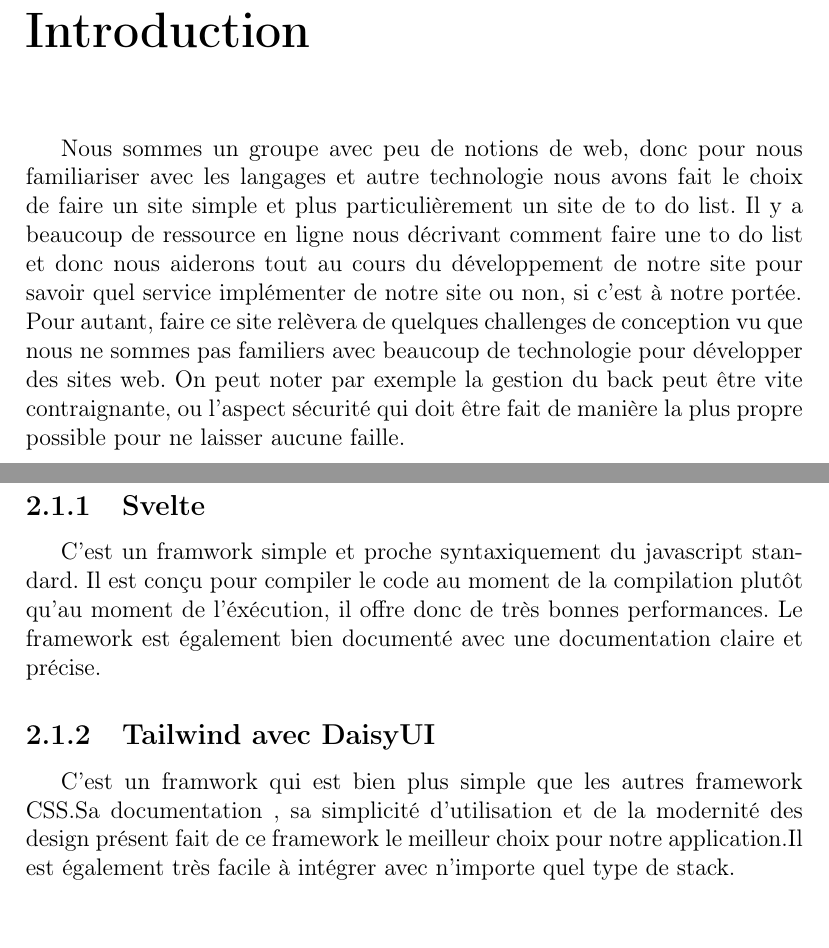
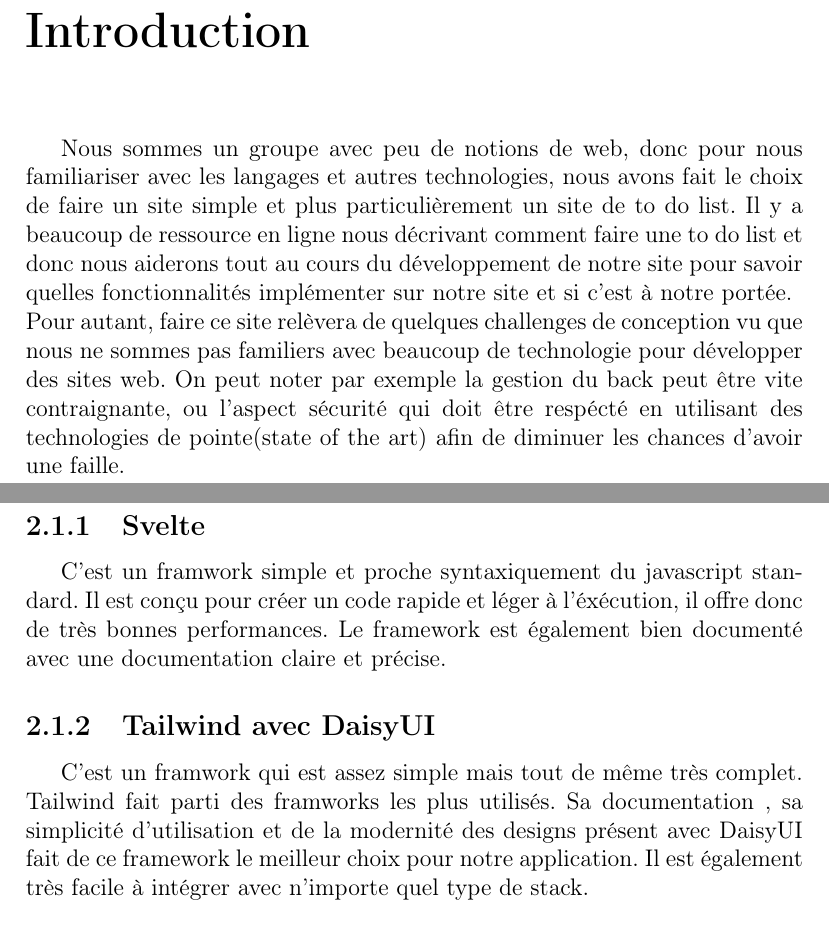
Before and after one commit to nielsmerceron/AWS, a LaTeX document (rapport/Rendu final/Rapport_G8_Todolist.tex): two parts of pages 3 and 4 of 11, joined at a grey line, cut so that both start at the same text. Compiled offline with pdfLaTeX.

Commit message:
rapport: petit détails en plus et correction de certaines fautes

```diff
--- a/rapport/Rendu final/Rapport_G8_Todolist.tex
+++ b/rapport/Rendu final/Rapport_G8_Todolist.tex
@@ -58,24 +56,29 @@
 \tableofcontents
 \chapter{Introduction}
 
-Nous sommes un groupe avec peu de notions de web, donc pour nous familiariser avec les langages et autre technologie nous avons fait le choix de faire un site simple et plus particulièrement un site de to do list. Il y a beaucoup de ressource en ligne nous décrivant comment faire une to do list et donc nous aiderons tout au cours du développement de notre site pour savoir quel service implémenter de notre site ou non, si c'est à notre portée.
+Nous sommes un groupe avec peu de notions de web, donc pour nous familiariser avec les langages et autres technologies, nous avons fait le choix de faire un site simple et plus particulièrement un site de to do list.
+Il y a beaucoup de ressource en ligne nous décrivant comment faire une to do list et donc nous aiderons tout au cours du développement de notre site pour savoir quelles fonctionnalités implémenter sur notre site et si c'est à notre portée.
 \\Pour autant, faire ce site relèvera de quelques challenges de conception vu que nous ne sommes pas familiers avec beaucoup de technologie pour développer des sites web.
-On peut noter par exemple la gestion du back peut être vite contraignante, ou l'aspect sécurité qui doit être fait de manière la plus propre possible pour ne laisser aucune faille.
+On peut noter par exemple la gestion du back peut être vite contraignante, ou l'aspect sécurité qui doit être respécté en utilisant des technologies de pointe(state of the art) afin de diminuer les chances d'avoir une faille.
 
 
 \chapter{Technologie utilisée}
 \section{Front end}
 
 \subsection{Svelte}
-C'est un framwork simple et proche syntaxiquement du javascript standard. Il est conçu pour compiler le code au moment de la compilation plutôt qu'au moment de l'éxécution, il offre donc de très bonnes performances. Le framework est également bien documenté avec une documentation claire et précise.
+C'est un framwork simple et proche syntaxiquement du javascript standard. Il est conçu pour créer un code rapide et léger à l'éxécution, il offre donc de très bonnes performances.
+Le framework est également bien documenté avec une documentation claire et précise.
 
 \subsection{Tailwind avec DaisyUI}
-C'est un framwork qui est bien plus simple que les autres framework CSS.Sa documentation , sa simplicité d'utilisation et de la modernité des design présent fait de ce framework le meilleur choix pour notre application.Il est également très facile à intégrer avec n'importe quel type de stack.
+C'est un framwork qui est assez simple mais tout de même très complet. Tailwind fait parti des framworks les plus utilisés.
+Sa documentation , sa simplicité d'utilisation et de la modernité des designs présent avec DaisyUI fait de ce framework le meilleur choix pour notre application.
+Il est également très facile à intégrer avec n'importe quel type de stack.
 
 \section{Back end}
 
 \subsection{Nodejs/expressjs}
-C'est un environnement d'éxécution pour JavaScript construit sur le moteur Javascript de Chrome. Il est extrêmement populaire et il est utilisé par de très nombreuses entreprises. Il est également très simple à prendre en main.
+C'est un environnement d'éxécution pour JavaScript construit sur le moteur Javascript de Chrome. Il est extrêmement populaire et il est utilisé par de très nombreuses entreprises.
+Il est également très simple à prendre en main.
 
 \subsection{JWT}
 
```
Also changed, not shown: rapport/Rendu final/Rapport_G8_Todolist.pdf, rapport/Rendu final/Rapport_G8_Todolist.tex (24 more changed lines).
